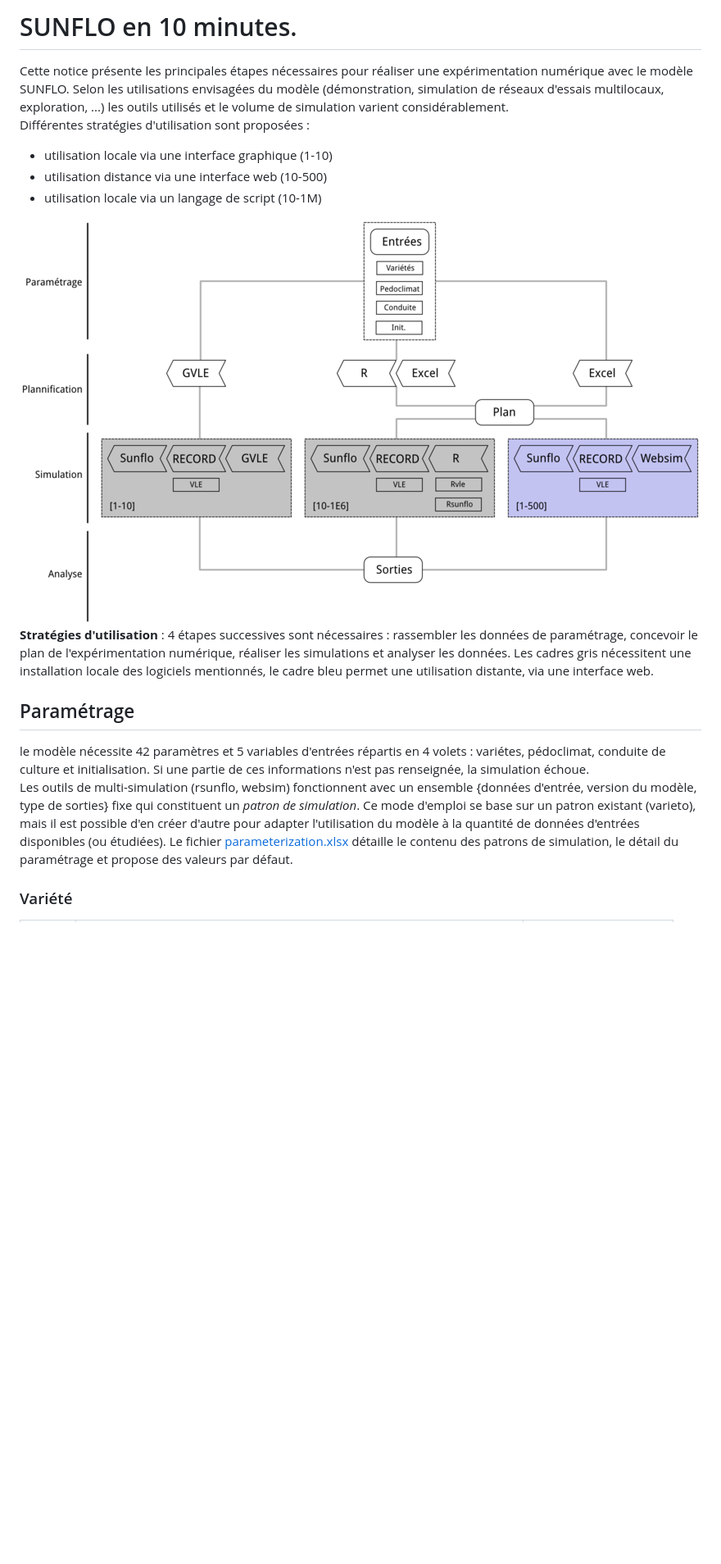
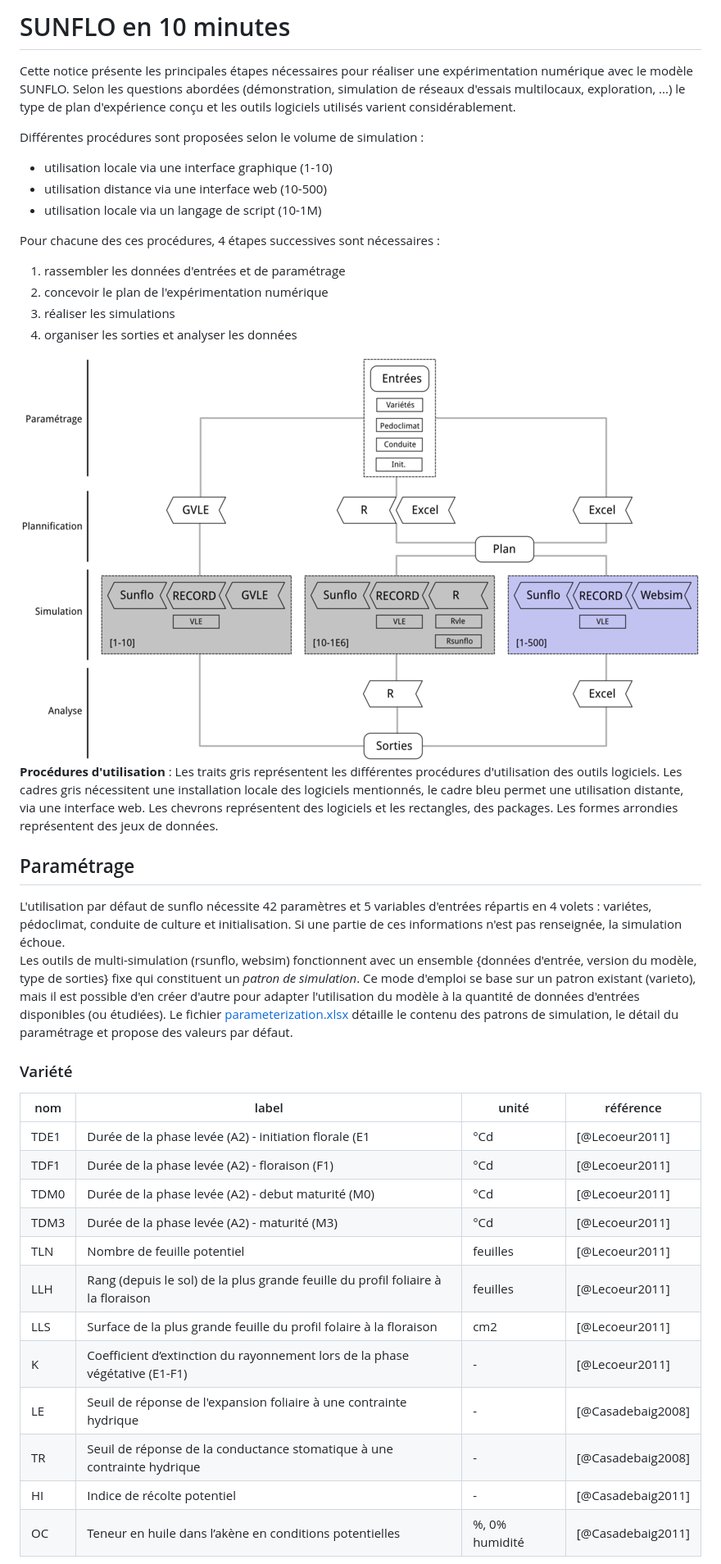
Before and after one commit to picasa/rsunflo, a Markdown page: inst/doc/workflow.md, the part around the change printed below. Shown: that part at 82% size. GitHub-like rendering; pictures changed too: inst/doc/figures/workflow.png; blank space fills up the shorter version.

Commit message:
updated workflow.md (simulation)

```diff
--- a/inst/doc/workflow.md
+++ b/inst/doc/workflow.md
@@ -1,16 +1,39 @@
-# SUNFLO en 10 minutes.
+# SUNFLO en 10 minutes
 Cette notice présente les principales étapes nécessaires pour réaliser une expérimentation numérique avec le modèle SUNFLO.
-Selon les utilisations envisagées du modèle (démonstration, simulation de réseaux d'essais multilocaux, exploration, ...) les outils utilisés et le volume de simulation varient considérablement.
-Différentes stratégies d'utilisation sont proposées :
+Selon les questions abordées (démonstration, simulation de réseaux d'essais multilocaux, exploration, ...) le type de plan d'expérience conçu et les outils logiciels utilisés varient considérablement.
+
+Différentes procédures sont proposées selon le volume de simulation :
 * utilisation locale via une interface graphique (1-10)
 * utilisation distance via une interface web (10-500)
 * utilisation locale via un langage de script (10-1M)
 
+Pour chacune des ces procédures, 4 étapes successives sont nécessaires :
+
+1. rassembler les données d'entrées et de paramétrage
+2. concevoir le plan de l'expérimentation numérique
+3. réaliser les simulations
+4. organiser les sorties et analyser les données
+
 ![workflow](figures/workflow.png)
-**Stratégies d'utilisation** : 4 étapes successives sont nécessaires : rassembler les données de paramétrage, concevoir le plan de l'expérimentation numérique, réaliser les simulations et analyser les données. Les cadres gris nécessitent une installation locale des logiciels mentionnés, le cadre bleu permet une utilisation distante, via une interface web.
+**Procédures d'utilisation** : Les traits gris représentent les différentes procédures d'utilisation des outils logiciels. Les cadres gris nécessitent une installation locale des logiciels mentionnés, le cadre bleu permet une utilisation distante, via une interface web. Les chevrons représentent des logiciels et les rectangles, des packages. Les formes arrondies représentent des jeux de données.
 
 ## Paramétrage
-le modèle nécessite 42 paramètres et 5 variables d'entrées répartis en 4 volets : variétes, pédoclimat, conduite de culture et initialisation. Si une partie de ces informations n'est pas renseignée, la simulation échoue.
+L'utilisation par défaut de sunflo nécessite 42 paramètres et 5 variables d'entrées répartis en 4 volets : variétes, pédoclimat, conduite de culture et initialisation. Si une partie de ces informations n'est pas renseignée, la simulation échoue.
 Les outils de multi-simulation (rsunflo, websim) fonctionnent avec un ensemble {données d'entrée, version du modèle, type de sorties} fixe qui constituent un *patron de simulation*. Ce mode d'emploi se base sur un patron existant (varieto), mais il est possible d'en créer d'autre pour adapter l'utilisation du modèle à la quantité de données d'entrées disponibles (ou étudiées). Le fichier [parameterization.xlsx](parameterization.xlsx) détaille le contenu des patrons de simulation, le détail du paramétrage et propose des valeurs par défaut.
 
 ### Variété
+nom | label | unité | référence
+----|-------|-------|----------
+TDE1|Durée de la phase levée (A2) - initiation florale (E1|°Cd|[@Lecoeur2011]
+TDF1|Durée de la phase levée (A2) - floraison (F1)|°Cd|[@Lecoeur2011]
+TDM0|Durée de la phase levée (A2) - debut maturité (M0)|°Cd|[@Lecoeur2011]
+TDM3|Durée de la phase levée (A2) - maturité (M3)|°Cd|[@Lecoeur2011]
+TLN|Nombre de feuille potentiel|feuilles|[@Lecoeur2011]
+LLH|Rang (depuis le sol) de la plus grande feuille du profil foliaire à la floraison|feuilles|[@Lecoeur2011]
+LLS|Surface de la plus grande feuille du profil folaire à la floraison|cm2|[@Lecoeur2011]
+K|Coefficient d’extinction du rayonnement lors de la phase végétative (E1-F1)|-|[@Lecoeur2011]
+LE|Seuil de réponse de l'expansion foliaire à une contrainte hydrique|-|[@Casadebaig2008]
+TR|Seuil de réponse de la conductance stomatique à une contrainte hydrique|-|[@Casadebaig2008]
+HI|Indice de récolte potentiel|-|[@Casadebaig2011]
+OC|Teneur en huile dans l’akène en conditions potentielles|%, 0% humidité|[@Casadebaig2011]
+
```
Also changed, not shown: other parts of inst/doc/workflow.md (+105 -58 lines), 4 other files.
